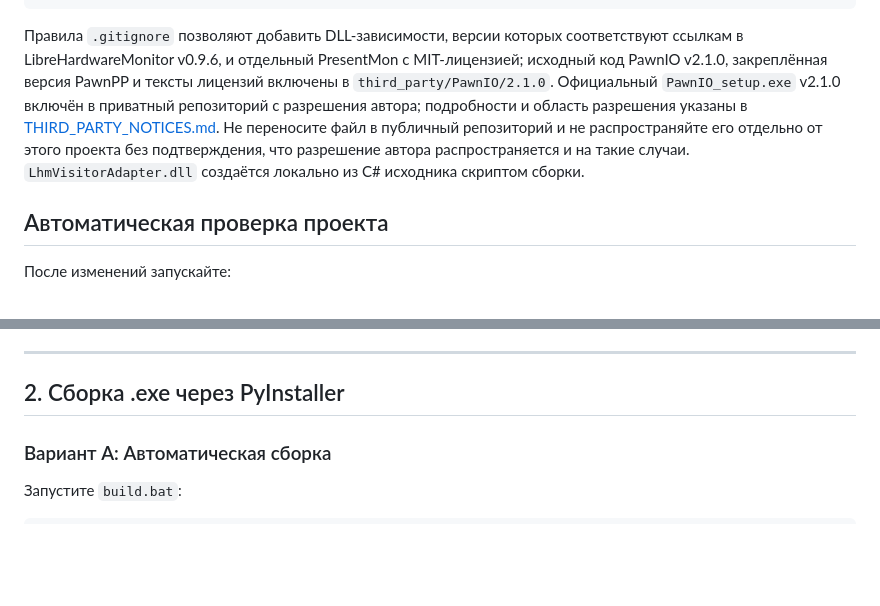
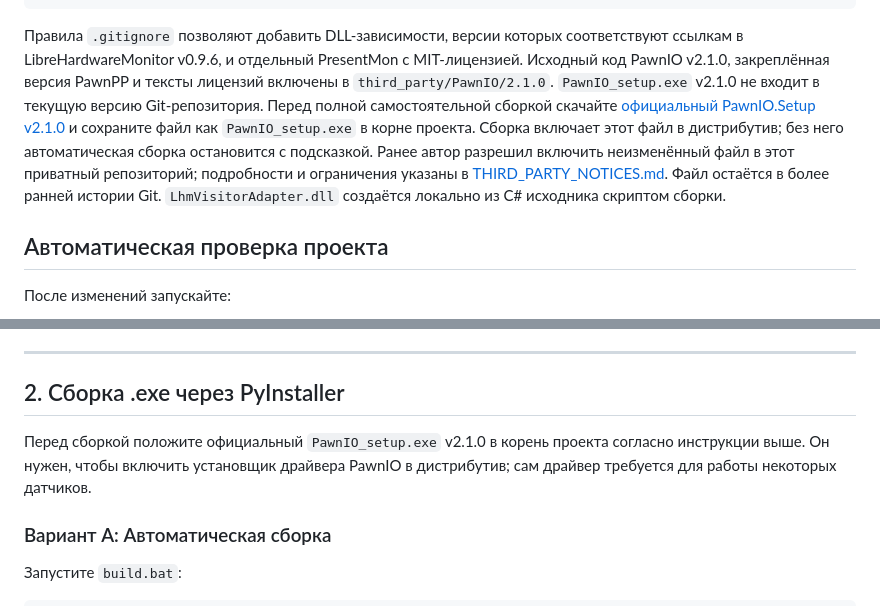
Before and after one commit to rrrwolfrrr/SystemMonitor, a Markdown page: BUILD.md, 2 parts joined by grey strips. Rendered like a GitHub page; blank space fills up the shorter version.

```diff
--- a/BUILD.md
+++ b/BUILD.md
@@ -26,14 +26,16 @@ SystemMonitor/
 
 Правила `.gitignore` позволяют добавить DLL-зависимости, версии которых
 соответствуют ссылкам в LibreHardwareMonitor v0.9.6, и отдельный PresentMon с
-MIT-лицензией; исходный код PawnIO v2.1.0, закреплённая версия PawnPP и тексты
-лицензий включены в `third_party/PawnIO/2.1.0`. Официальный
-`PawnIO_setup.exe` v2.1.0 включён в приватный репозиторий с разрешения автора;
-подробности и область разрешения указаны в
-[THIRD_PARTY_NOTICES.md](THIRD_PARTY_NOTICES.md). Не переносите файл в публичный
-репозиторий и не распространяйте его отдельно от этого проекта без
-подтверждения, что разрешение автора распространяется и на такие случаи.
-`LhmVisitorAdapter.dll` создаётся локально из C# исходника скриптом сборки.
+MIT-лицензией. Исходный код PawnIO v2.1.0, закреплённая версия PawnPP и тексты
+лицензий включены в `third_party/PawnIO/2.1.0`. `PawnIO_setup.exe` v2.1.0
+не входит в текущую версию Git-репозитория. Перед полной самостоятельной
+сборкой скачайте [официальный PawnIO.Setup v2.1.0](https://github.com/namazso/PawnIO.Setup/releases/tag/2.1.0)
+и сохраните файл как `PawnIO_setup.exe` в корне проекта. Сборка включает этот
+файл в дистрибутив; без него автоматическая сборка остановится с подсказкой.
+Ранее автор разрешил включить неизменённый файл в этот приватный репозиторий;
+подробности и ограничения указаны в [THIRD_PARTY_NOTICES.md](THIRD_PARTY_NOTICES.md).
+Файл остаётся в более ранней истории Git. `LhmVisitorAdapter.dll` создаётся
+локально из C# исходника скриптом сборки.
 
 ## Автоматическая проверка проекта
 
@@ -174,6 +176,10 @@ Dashboard.
 ---
 
 ## 2. Сборка .exe через PyInstaller
+
+Перед сборкой положите официальный `PawnIO_setup.exe` v2.1.0 в корень проекта
+согласно инструкции выше. Он нужен, чтобы включить установщик драйвера PawnIO
+в дистрибутив; сам драйвер требуется для работы некоторых датчиков.
 
 ### Вариант A: Автоматическая сборка
 Запустите `build.bat`:
```
Also changed, not shown: README.md (+12 -8 lines), THIRD_PARTY_NOTICES.md (+10 -6 lines), assets/coffee-donation.gif, 4 other files.
